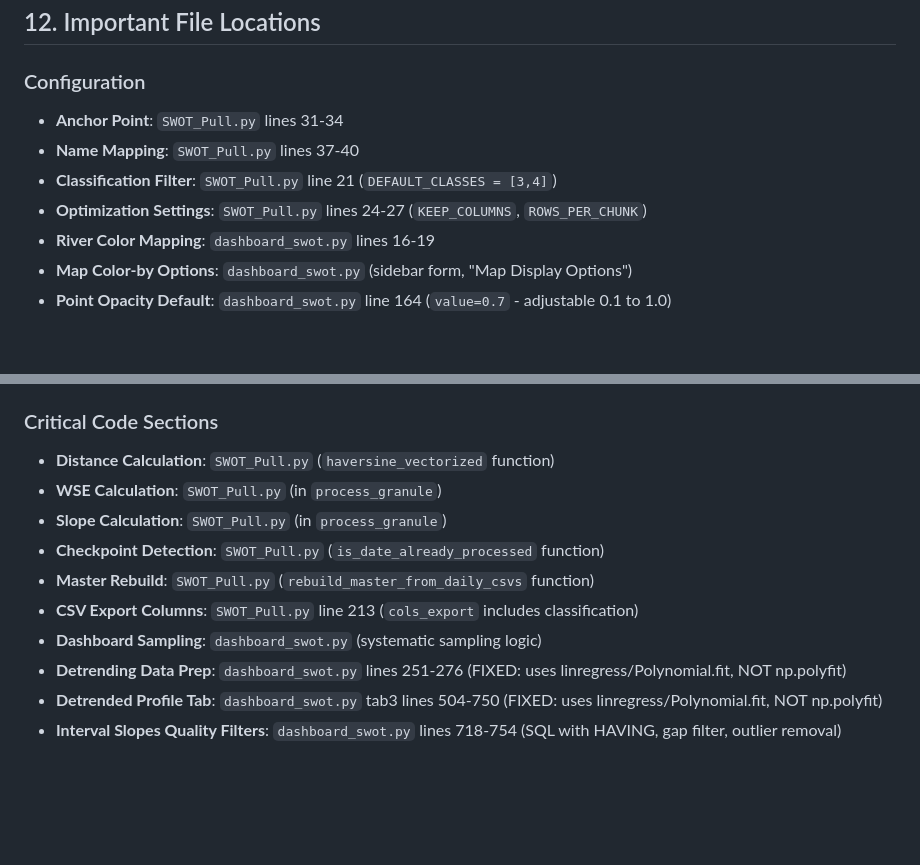
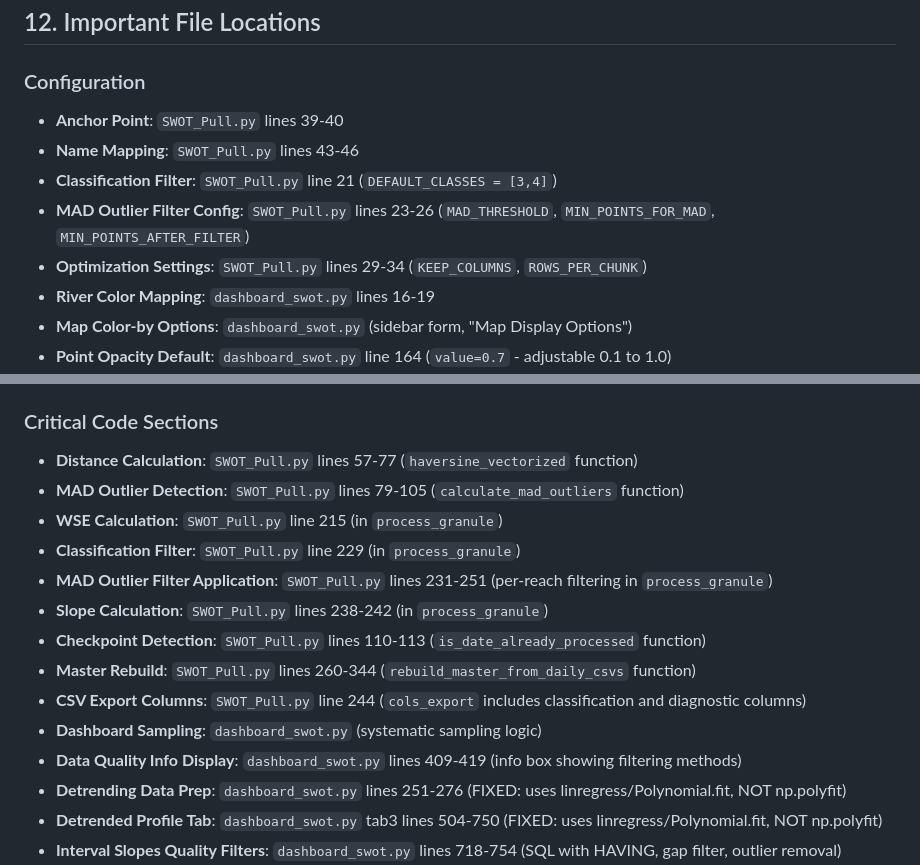
Before and after one commit to lukestork839/SWOT_Dashboard, a Markdown page: Claude/Claude_notes.md, 2 parts joined by grey strips. Rendered like a GitHub page; blank space fills up the shorter version.

Commit message:
Update Claude notes with MAD filtering code locations and line numbers
Added references to:
- MAD configuration constants (lines 23-26)
- calculate_mad_outliers function (lines 79-105)
- MAD filter application in process_granule (lines 231-251)
- Dashboard data quality info display (lines 409-419)
- Updated all line number references after code additions

Co-Authored-By: Claude Sonnet 4.5 <noreply@anthropic.com>

```diff
--- a/Claude/Claude_notes.md
+++ b/Claude/Claude_notes.md
@@ -1102,10 +1102,11 @@ Watch Streamlit Cloud logs for:
 ## 12. Important File Locations
 
 ### Configuration
-- **Anchor Point**: `SWOT_Pull.py` lines 31-34
-- **Name Mapping**: `SWOT_Pull.py` lines 37-40
+- **Anchor Point**: `SWOT_Pull.py` lines 39-40
+- **Name Mapping**: `SWOT_Pull.py` lines 43-46
 - **Classification Filter**: `SWOT_Pull.py` line 21 (`DEFAULT_CLASSES = [3,4]`)
-- **Optimization Settings**: `SWOT_Pull.py` lines 24-27 (`KEEP_COLUMNS`, `ROWS_PER_CHUNK`)
+- **MAD Outlier Filter Config**: `SWOT_Pull.py` lines 23-26 (`MAD_THRESHOLD`, `MIN_POINTS_FOR_MAD`, `MIN_POINTS_AFTER_FILTER`)
+- **Optimization Settings**: `SWOT_Pull.py` lines 29-34 (`KEEP_COLUMNS`, `ROWS_PER_CHUNK`)
 - **River Color Mapping**: `dashboard_swot.py` lines 16-19
 - **Map Color-by Options**: `dashboard_swot.py` (sidebar form, "Map Display Options")
 - **Point Opacity Default**: `dashboard_swot.py` line 164 (`value=0.7` - adjustable 0.1 to 1.0)
@@ -1122,13 +1123,17 @@ Watch Streamlit Cloud logs for:
 - **Utility Scripts**: `rebuild_master.py` (quick master file regeneration)
 
 ### Critical Code Sections
-- **Distance Calculation**: `SWOT_Pull.py` (`haversine_vectorized` function)
-- **WSE Calculation**: `SWOT_Pull.py` (in `process_granule`)
-- **Slope Calculation**: `SWOT_Pull.py` (in `process_granule`)
-- **Checkpoint Detection**: `SWOT_Pull.py` (`is_date_already_processed` function)
-- **Master Rebuild**: `SWOT_Pull.py` (`rebuild_master_from_daily_csvs` function)
-- **CSV Export Columns**: `SWOT_Pull.py` line 213 (`cols_export` includes classification)
+- **Distance Calculation**: `SWOT_Pull.py` lines 57-77 (`haversine_vectorized` function)
+- **MAD Outlier Detection**: `SWOT_Pull.py` lines 79-105 (`calculate_mad_outliers` function)
+- **WSE Calculation**: `SWOT_Pull.py` line 215 (in `process_granule`)
+- **Classification Filter**: `SWOT_Pull.py` line 229 (in `process_granule`)
+- **MAD Outlier Filter Application**: `SWOT_Pull.py` lines 231-251 (per-reach filtering in `process_granule`)
+- **Slope Calculation**: `SWOT_Pull.py` lines 238-242 (in `process_granule`)
+- **Checkpoint Detection**: `SWOT_Pull.py` lines 110-113 (`is_date_already_processed` function)
+- **Master Rebuild**: `SWOT_Pull.py` lines 260-344 (`rebuild_master_from_daily_csvs` function)
+- **CSV Export Columns**: `SWOT_Pull.py` line 244 (`cols_export` includes classification and diagnostic columns)
 - **Dashboard Sampling**: `dashboard_swot.py` (systematic sampling logic)
+- **Data Quality Info Display**: `dashboard_swot.py` lines 409-419 (info box showing filtering methods)
 - **Detrending Data Prep**: `dashboard_swot.py` lines 251-276 (FIXED: uses linregress/Polynomial.fit, NOT np.polyfit)
 - **Detrended Profile Tab**: `dashboard_swot.py` tab3 lines 504-750 (FIXED: uses linregress/Polynomial.fit, NOT np.polyfit)
 - **Interval Slopes Quality Filters**: `dashboard_swot.py` lines 718-754 (SQL with HAVING, gap filter, outlier removal)
```
